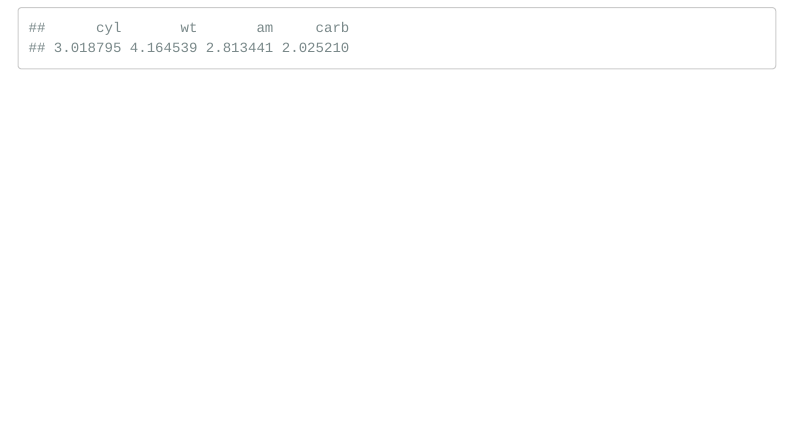
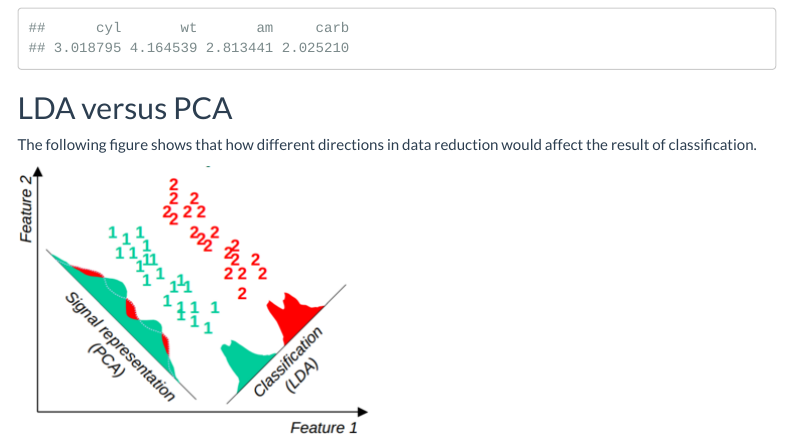
Before and after one commit to mirzaie-mehdi/Machine_Learning_R, an R Markdown document (MachineLearningR.Rmd): the page in a window 1100 px wide, from 12610 px down before the commit and from 13300 px down after it, so that both start at the same text. Rendered offline with R 4.5, knitr and Pandoc, with nearby package versions; menus at the side of the page are left out.

Commit message:
Initial commit

````diff
--- a/MachineLearningR.Rmd
+++ b/MachineLearningR.Rmd
@@ -282,5 +282,13 @@ summary(univ.glm)
 
 
 ```{r}
+predict(univ.glm, interval = "confidence")
 car::vif(lm(mpg ~ cyl + wt + am + carb, data=data))
 ```
+
+
+## LDA versus PCA
+
+The following figure shows that how different directions in data reduction would affect the result of classification.
+
+![](./fig/pca_lda.png)
````
Also changed, not shown: MachineLearningR.md, fig/pca_lda.png (added), 1 other file.
